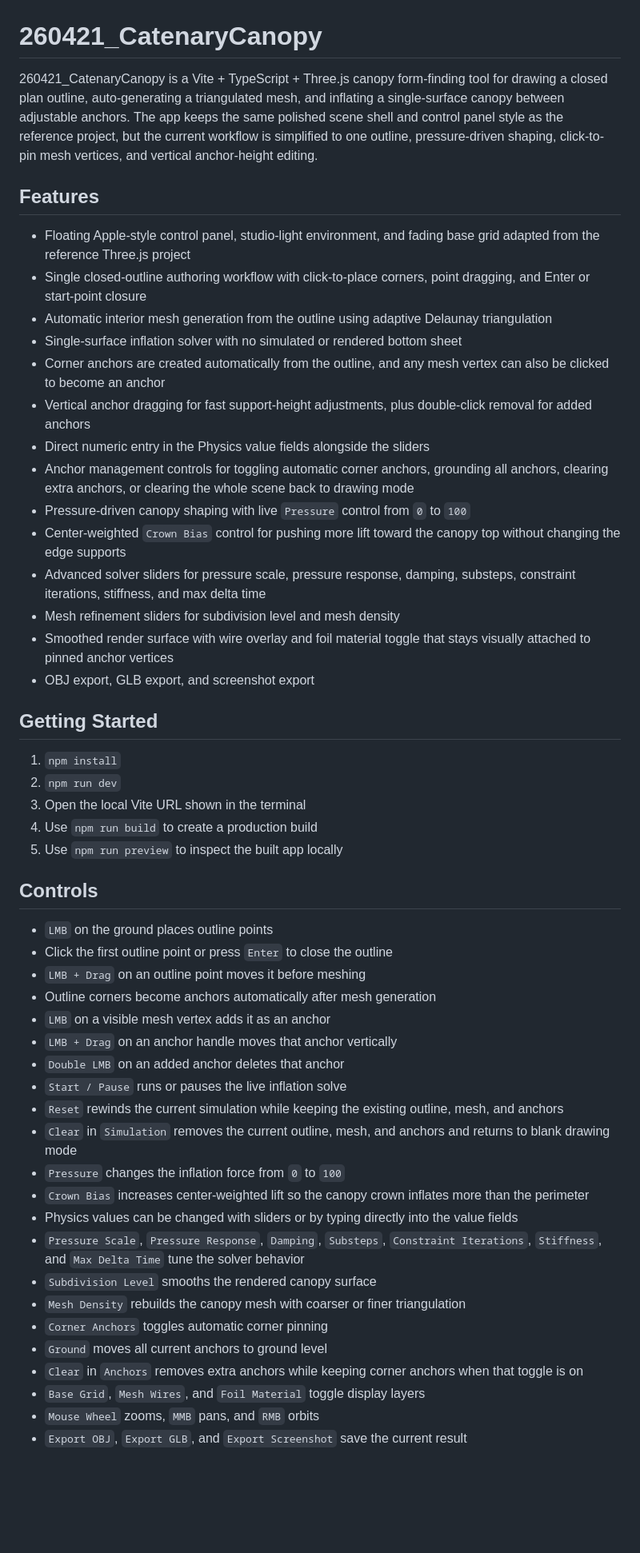
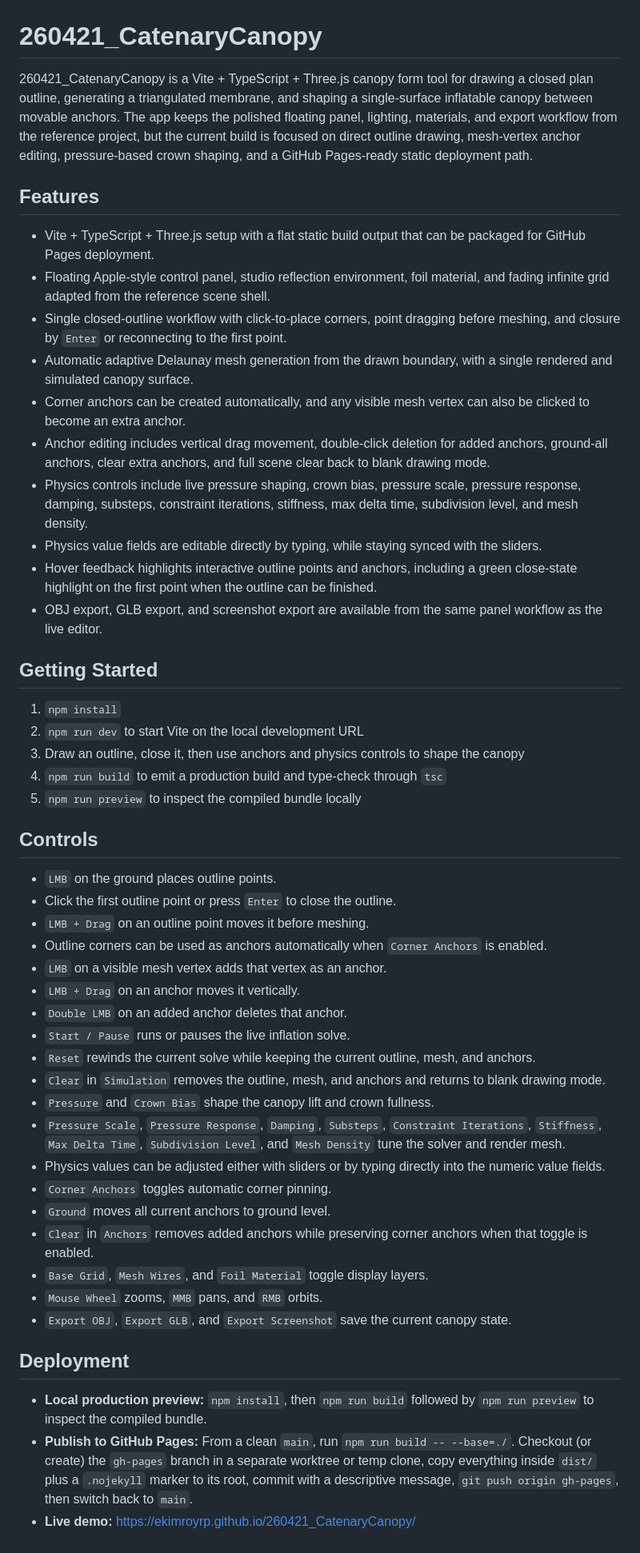
Before and after one commit to ekimroyrp/260421_CatenaryCanopy, a Markdown page: README.md, the part around the change. Shown at 80% size. Drawn GitHub-style; blank space fills up the shorter version.

Commit message:
docs: refresh canopy readme and deployment notes

```diff
--- a/README.md
+++ b/README.md
@@ -1,53 +1,48 @@
 # 260421_CatenaryCanopy
 
-260421_CatenaryCanopy is a Vite + TypeScript + Three.js canopy form-finding tool for drawing a closed plan outline, auto-generating a triangulated mesh, and inflating a single-surface canopy between adjustable anchors. The app keeps the same polished scene shell and control panel style as the reference project, but the current workflow is simplified to one outline, pressure-driven shaping, click-to-pin mesh vertices, and vertical anchor-height editing.
+260421_CatenaryCanopy is a Vite + TypeScript + Three.js canopy form tool for drawing a closed plan outline, generating a triangulated membrane, and shaping a single-surface inflatable canopy between movable anchors. The app keeps the polished floating panel, lighting, materials, and export workflow from the reference project, but the current build is focused on direct outline drawing, mesh-vertex anchor editing, pressure-based crown shaping, and a GitHub Pages-ready static deployment path.
 
 ## Features
-
-- Floating Apple-style control panel, studio-light environment, and fading base grid adapted from the reference Three.js project
-- Single closed-outline authoring workflow with click-to-place corners, point dragging, and Enter or start-point closure
-- Automatic interior mesh generation from the outline using adaptive Delaunay triangulation
-- Single-surface inflation solver with no simulated or rendered bottom sheet
-- Corner anchors are created automatically from the outline, and any mesh vertex can also be clicked to become an anchor
-- Vertical anchor dragging for fast support-height adjustments, plus double-click removal for added anchors
-- Direct numeric entry in the Physics value fields alongside the sliders
-- Anchor management controls for toggling automatic corner anchors, grounding all anchors, clearing extra anchors, or clearing the whole scene back to drawing mode
-- Pressure-driven canopy shaping with live `Pressure` control from `0` to `100`
-- Center-weighted `Crown Bias` control for pushing more lift toward the canopy top without changing the edge supports
-- Advanced solver sliders for pressure scale, pressure response, damping, substeps, constraint iterations, stiffness, and max delta time
-- Mesh refinement sliders for subdivision level and mesh density
-- Smoothed render surface with wire overlay and foil material toggle that stays visually attached to pinned anchor vertices
-- OBJ export, GLB export, and screenshot export
+- Vite + TypeScript + Three.js setup with a flat static build output that can be packaged for GitHub Pages deployment.
+- Floating Apple-style control panel, studio reflection environment, foil material, and fading infinite grid adapted from the reference scene shell.
+- Single closed-outline workflow with click-to-place corners, point dragging before meshing, and closure by `Enter` or reconnecting to the first point.
+- Automatic adaptive Delaunay mesh generation from the drawn boundary, with a single rendered and simulated canopy surface.
+- Corner anchors can be created automatically, and any visible mesh vertex can also be clicked to become an extra anchor.
+- Anchor editing includes vertical drag movement, double-click deletion for added anchors, ground-all anchors, clear extra anchors, and full scene clear back to blank drawing mode.
+- Physics controls include live pressure shaping, crown bias, pressure scale, pressure response, damping, substeps, constraint iterations, stiffness, max delta time, subdivision level, and mesh density.
+- Physics value fields are editable directly by typing, while staying synced with the sliders.
+- Hover feedback highlights interactive outline points and anchors, including a green close-state highlight on the first point when the outline can be finished.
+- OBJ export, GLB export, and screenshot export are available from the same panel workflow as the live editor.
 
 ## Getting Started
-
 1. `npm install`
-2. `npm run dev`
-3. Open the local Vite URL shown in the terminal
-4. Use `npm run build` to create a production build
-5. Use `npm run preview` to inspect the built app locally
+2. `npm run dev` to start Vite on the local development URL
+3. Draw an outline, close it, then use anchors and physics controls to shape the canopy
+4. `npm run build` to emit a production build and type-check through `tsc`
+5. `npm run preview` to inspect the compiled bundle locally
 
 ## Controls
+- `LMB` on the ground places outline points.
+- Click the first outline point or press `Enter` to close the outline.
+- `LMB + Drag` on an outline point moves it before meshing.
+- Outline corners can be used as anchors automatically when `Corner Anchors` is enabled.
+- `LMB` on a visible mesh vertex adds that vertex as an anchor.
+- `LMB + Drag` on an anchor moves it vertically.
+- `Double LMB` on an added anchor deletes that anchor.
+- `Start / Pause` runs or pauses the live inflation solve.
+- `Reset` rewinds the current solve while keeping the current outline, mesh, and anchors.
+- `Clear` in `Simulation` removes the outline, mesh, and anchors and returns to blank drawing mode.
+- `Pressure` and `Crown Bias` shape the canopy lift and crown fullness.
+- `Pressure Scale`, `Pressure Response`, `Damping`, `Substeps`, `Constraint Iterations`, `Stiffness`, `Max Delta Time`, `Subdivision Level`, and `Mesh Density` tune the solver and render mesh.
+- Physics values can be adjusted either with sliders or by typing directly into the numeric value fields.
+- `Corner Anchors` toggles automatic corner pinning.
+- `Ground` moves all current anchors to ground level.
+- `Clear` in `Anchors` removes added anchors while preserving corner anchors when that toggle is enabled.
+- `Base Grid`, `Mesh Wires`, and `Foil Material` toggle display layers.
+- `Mouse Wheel` zooms, `MMB` pans, and `RMB` orbits.
+- `Export OBJ`, `Export GLB`, and `Export Screenshot` save the current canopy state.
 
-- `LMB` on the ground places outline points
-- Click the first outline point or press `Enter` to close the outline
-- `LMB + Drag` on an outline point moves it before meshing
-- Outline corners become anchors automatically after mesh generation
-- `LMB` on a visible mesh vertex adds it as an anchor
-- `LMB + Drag` on an anchor handle moves that anchor vertically
-- `Double LMB` on an added anchor deletes that anchor
-- `Start / Pause` runs or pauses the live inflation solve
-- `Reset` rewinds the current simulation while keeping the existing outline, mesh, and anchors
-- `Clear` in `Simulation` removes the current outline, mesh, and anchors and returns to blank drawing mode
-- `Pressure` changes the inflation force from `0` to `100`
-- `Crown Bias` increases center-weighted lift so the canopy crown inflates more than the perimeter
-- Physics values can be changed with sliders or by typing directly into the value fields
-- `Pressure Scale`, `Pressure Response`, `Damping`, `Substeps`, `Constraint Iterations`, `Stiffness`, and `Max Delta Time` tune the solver behavior
-- `Subdivision Level` smooths the rendered canopy surface
-- `Mesh Density` rebuilds the canopy mesh with coarser or finer triangulation
-- `Corner Anchors` toggles automatic corner pinning
-- `Ground` moves all current anchors to ground level
-- `Clear` in `Anchors` removes extra anchors while keeping corner anchors when that toggle is on
-- `Base Grid`, `Mesh Wires`, and `Foil Material` toggle display layers
-- `Mouse Wheel` zooms, `MMB` pans, and `RMB` orbits
-- `Export OBJ`, `Export GLB`, and `Export Screenshot` save the current result
+## Deployment
+- **Local production preview:** `npm install`, then `npm run build` followed by `npm run preview` to inspect the compiled bundle.
+- **Publish to GitHub Pages:** From a clean `main`, run `npm run build -- --base=./`. Checkout (or create) the `gh-pages` branch in a separate worktree or temp clone, copy everything inside `dist/` plus a `.nojekyll` marker to its root, commit with a descriptive message, `git push origin gh-pages`, then switch back to `main`.
+- **Live demo:** https://ekimroyrp.github.io/260421_CatenaryCanopy/
```
